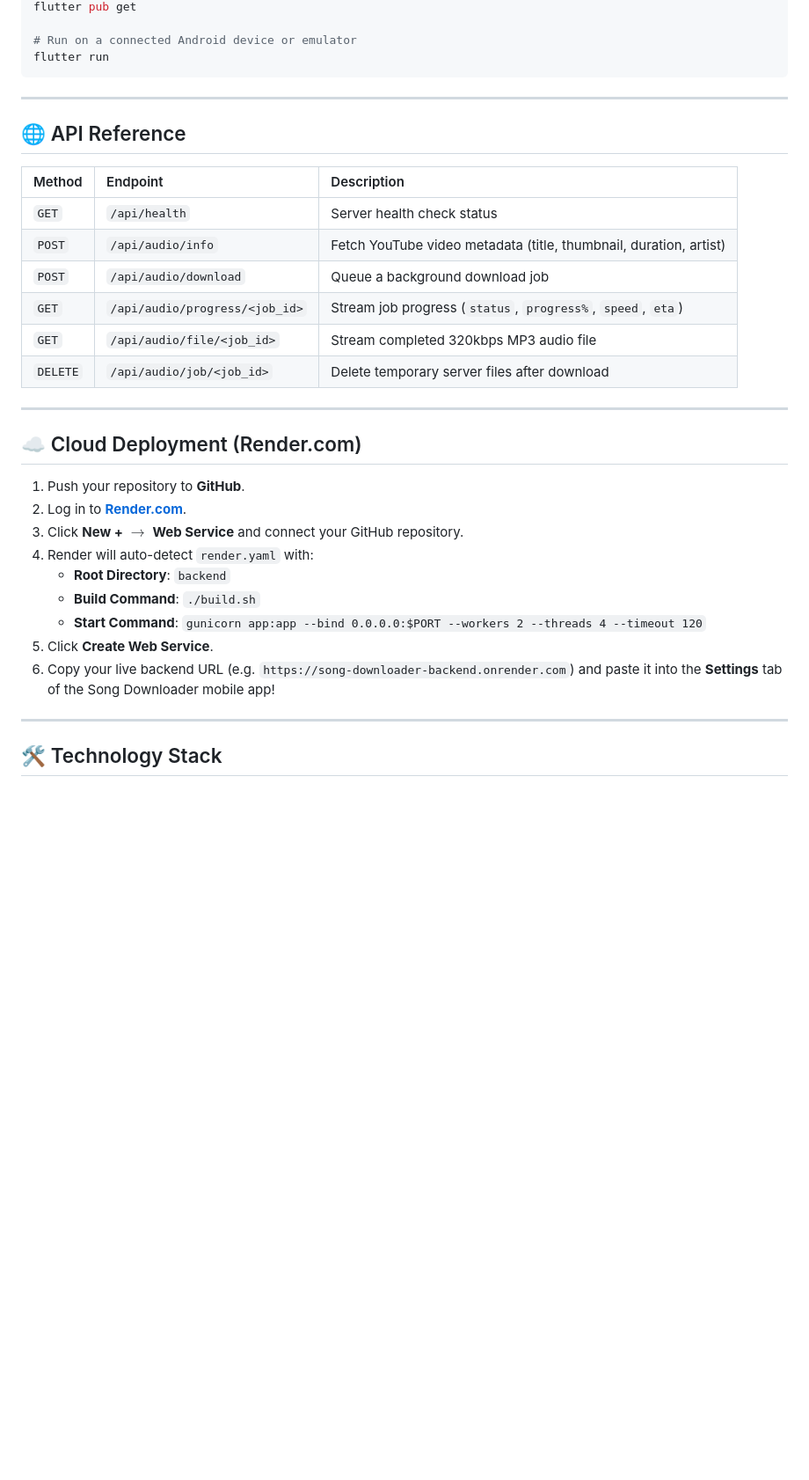
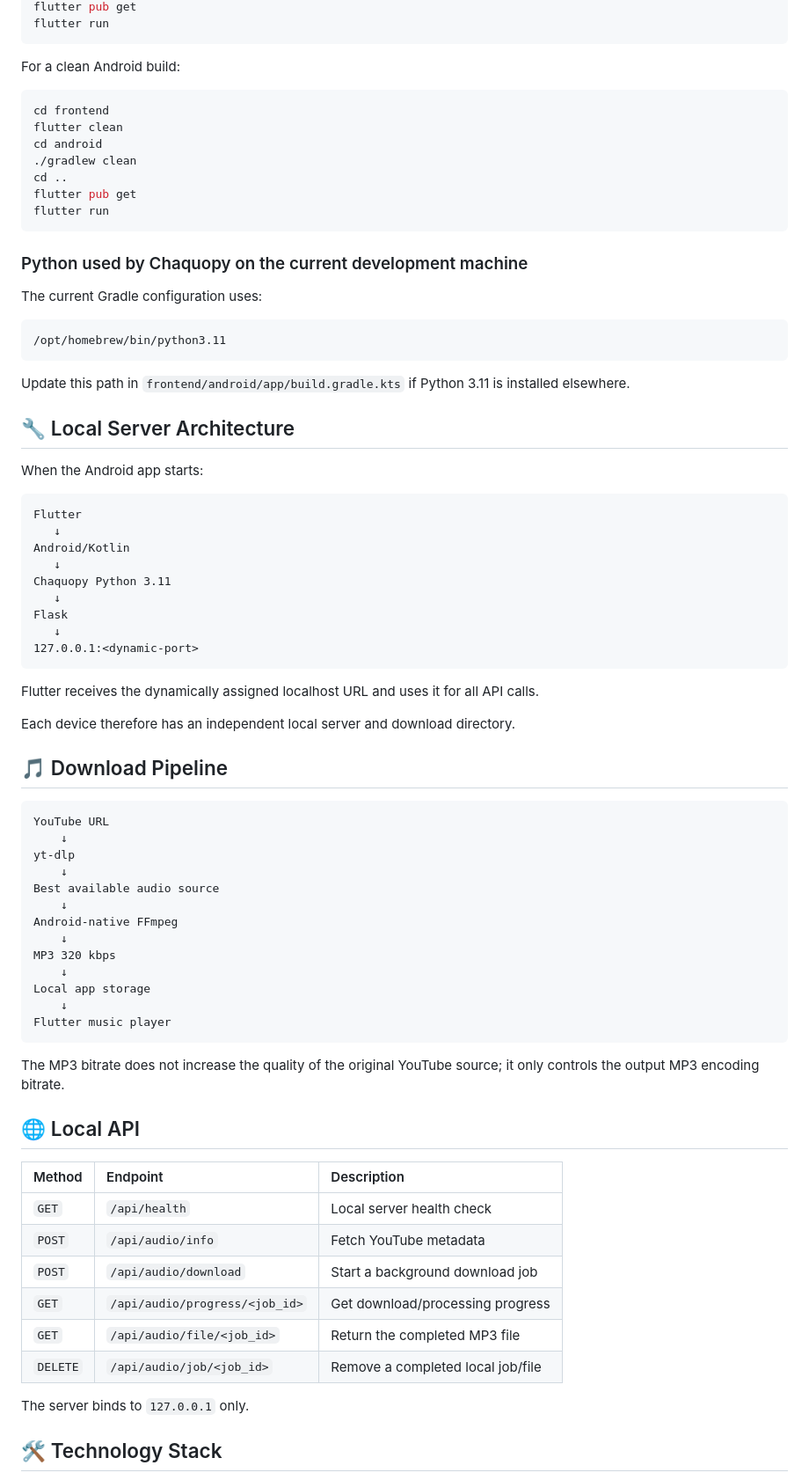
Before and after one commit to Jaat0050/song_downloader, a Markdown page: README.md, the part around one of its changes. Shown at 88% size. Drawn GitHub-style; blank space fills up the shorter version.

Commit message:
docs: update README for embedded local backend

````diff
--- a/README.md
+++ b/README.md
@@ -92,37 +54,81 @@ cd frontend
 flutter pub get
-
-# Run on a connected Android device or emulator
 flutter run
 ```
 
----
+For a clean Android build:
 
-## 🌐 API Reference
+```bash
+cd frontend
+flutter clean
+cd android
+./gradlew clean
+cd ..
+flutter pub get
+flutter run
+```
+
+### Python used by Chaquopy on the current development machine
+
+The current Gradle configuration uses:
+
+```text
+/opt/homebrew/bin/python3.11
+```
+
+Update this path in `frontend/android/app/build.gradle.kts` if Python 3.11 is installed elsewhere.
+
+## 🔧 Local Server Architecture
+
+When the Android app starts:
+
+```text
+Flutter
+   ↓
+Android/Kotlin
+   ↓
+Chaquopy Python 3.11
+   ↓
+Flask
+   ↓
+127.0.0.1:<dynamic-port>
+```
+
+Flutter receives the dynamically assigned localhost URL and uses it for all API calls.
+
+Each device therefore has an independent local server and download directory.
+
+## 🎵 Download Pipeline
+
+```text
+YouTube URL
+    ↓
+yt-dlp
+    ↓
+Best available audio source
+    ↓
+Android-native FFmpeg
+    ↓
+MP3 320 kbps
+    ↓
+Local app storage
+    ↓
+Flutter music player
+```
+
+The MP3 bitrate does not increase the quality of the original YouTube source; it only controls the output MP3 encoding bitrate.
+
+## 🌐 Local API
 
 | Method | Endpoint | Description |
 | :--- | :--- | :--- |
-| `GET` | `/api/health` | Server health check status |
-| `POST` | `/api/audio/info` | Fetch YouTube video metadata (title, thumbnail, duration, artist) |
-| `POST` | `/api/audio/download` | Queue a background download job |
-| `GET` | `/api/audio/progress/<job_id>` | Stream job progress (`status`, `progress%`, `speed`, `eta`) |
-| `GET` | `/api/audio/file/<job_id>` | Stream completed 320kbps MP3 audio file |
-| `DELETE` | `/api/audio/job/<job_id>` | Delete temporary server files after download |
+| `GET` | `/api/health` | Local server health check |
+| `POST` | `/api/audio/info` | Fetch YouTube metadata |
+| `POST` | `/api/audio/download` | Start a background download job |
+| `GET` | `/api/audio/progress/<job_id>` | Get download/processing progress |
+| `GET` | `/api/audio/file/<job_id>` | Return the completed MP3 file |
+| `DELETE` | `/api/audio/job/<job_id>` | Remove a completed local job/file |
 
----
-
-## ☁️ Cloud Deployment (Render.com)
-
-1. Push your repository to **GitHub**.
-2. Log in to **[Render.com](https://dashboard.render.com)**.
-3. Click **New +** $\rightarrow$ **Web Service** and connect your GitHub repository.
-4. Render will auto-detect `render.yaml` with:
-   - **Root Directory**: `backend`
-   - **Build Command**: `./build.sh`
-   - **Start Command**: `gunicorn app:app --bind 0.0.0.0:$PORT --workers 2 --threads 4 --timeout 120`
-5. Click **Create Web Service**.
-6. Copy your live backend URL (e.g. `https://song-downloader-backend.onrender.com`) and paste it into the **Settings** tab of the Song Downloader mobile app!
-
----
+The server binds to `127.0.0.1` only.
 
 ## 🛠️ Technology Stack
 
````
Also changed, not shown: other parts of README.md (+46 -74 lines).
